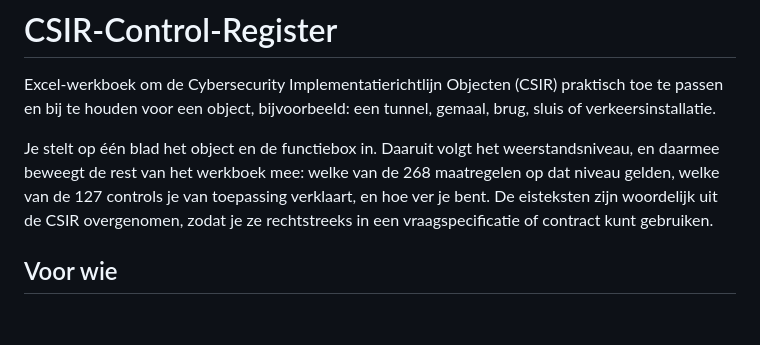
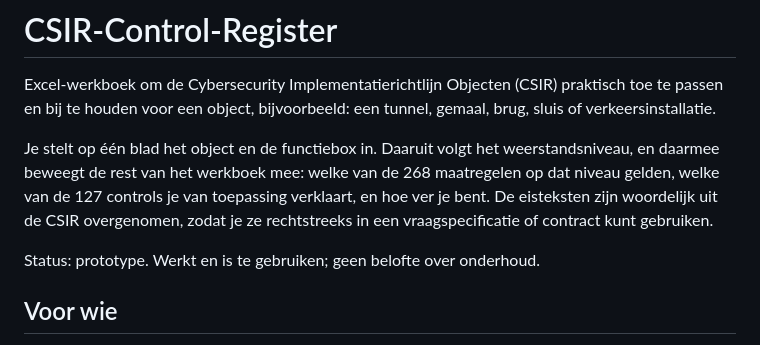
Before and after one commit to security-commons-nl/csir-assessment-tool, a Markdown page: README.md, the part around the change. Drawn GitHub-style; blank space fills up the shorter version.

Commit message:
readme: compacte Status-regel onder de inleiding

```diff
--- a/README.md
+++ b/README.md
@@ -7,6 +7,8 @@ Je stelt op één blad het object en de functiebox in. Daaruit volgt het weersta
 beweegt de rest van het werkboek mee: welke van de 268 maatregelen op dat niveau gelden, welke van de
 127 controls je van toepassing verklaart, en hoe ver je bent. De eisteksten zijn woordelijk uit de
 CSIR overgenomen, zodat je ze rechtstreeks in een vraagspecificatie of contract kunt gebruiken.
+
+Status: prototype. Werkt en is te gebruiken; geen belofte over onderhoud.
 
 ## Voor wie
 
```
